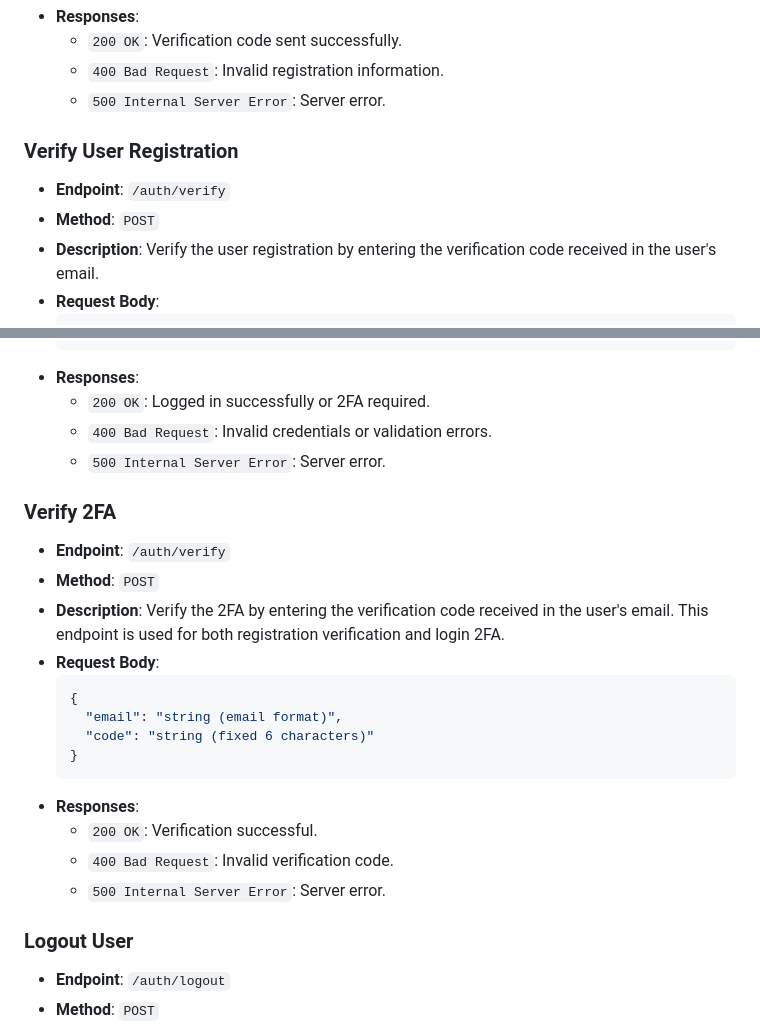
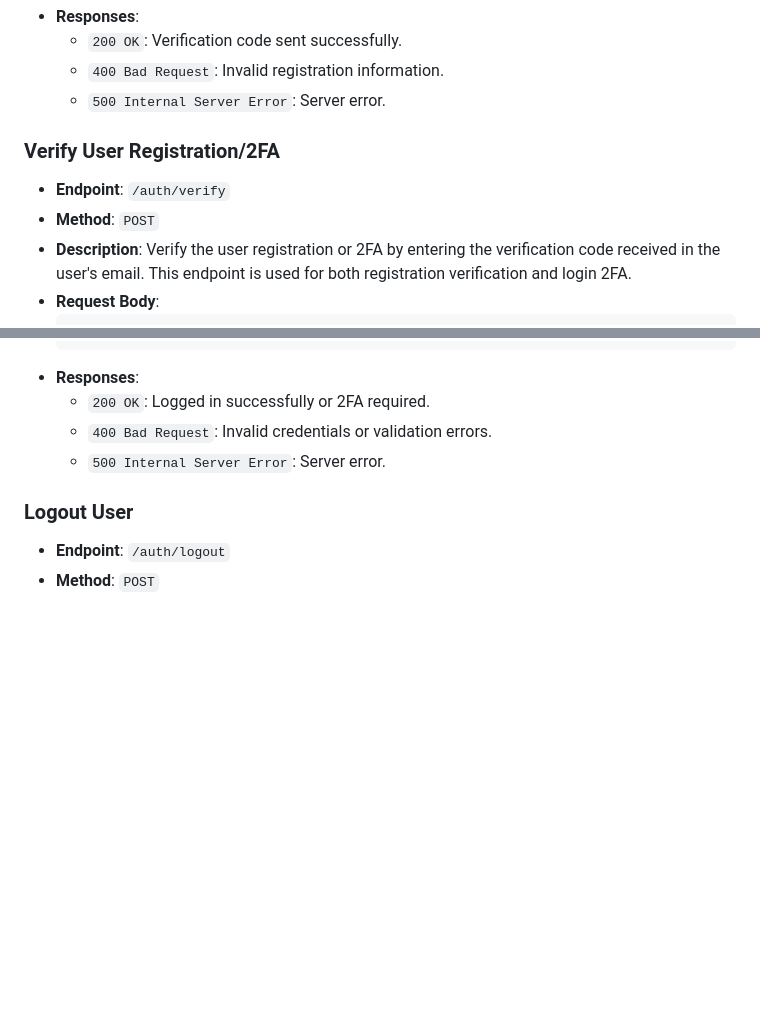
Before and after one commit to evgafanboi/NT213.P12.ANTT, a Markdown page: docs/API.md, 2 parts joined by grey strips. Drawn GitHub-style; blank space fills up the shorter version.

````diff
--- a/docs/API.md
+++ b/docs/API.md
@@ -18,10 +18,10 @@
   - `400 Bad Request`: Invalid registration information.
   - `500 Internal Server Error`: Server error.
 
-### Verify User Registration
+### Verify User Registration/2FA
 - **Endpoint**: `/auth/verify`
 - **Method**: `POST`
-- **Description**: Verify the user registration by entering the verification code received in the user's email.
+- **Description**: Verify the user registration or 2FA by entering the verification code received in the user's email. This endpoint is used for both registration verification and login 2FA.
 - **Request Body**:
   ```json
   {
@@ -48,22 +48,6 @@
 - **Responses**:
   - `200 OK`: Logged in successfully or 2FA required.
   - `400 Bad Request`: Invalid credentials or validation errors.
-  - `500 Internal Server Error`: Server error.
-
-### Verify 2FA
-- **Endpoint**: `/auth/verify`
-- **Method**: `POST`
-- **Description**: Verify the 2FA by entering the verification code received in the user's email. This endpoint is used for both registration verification and login 2FA.
-- **Request Body**:
-  ```json
-  {
-    "email": "string (email format)",
-    "code": "string (fixed 6 characters)"
-  }
-  ```
-- **Responses**:
-  - `200 OK`: Verification successful.
-  - `400 Bad Request`: Invalid verification code.
   - `500 Internal Server Error`: Server error.
 
 ### Logout User
````
Also changed, not shown: README.md (+5 -5 lines).
